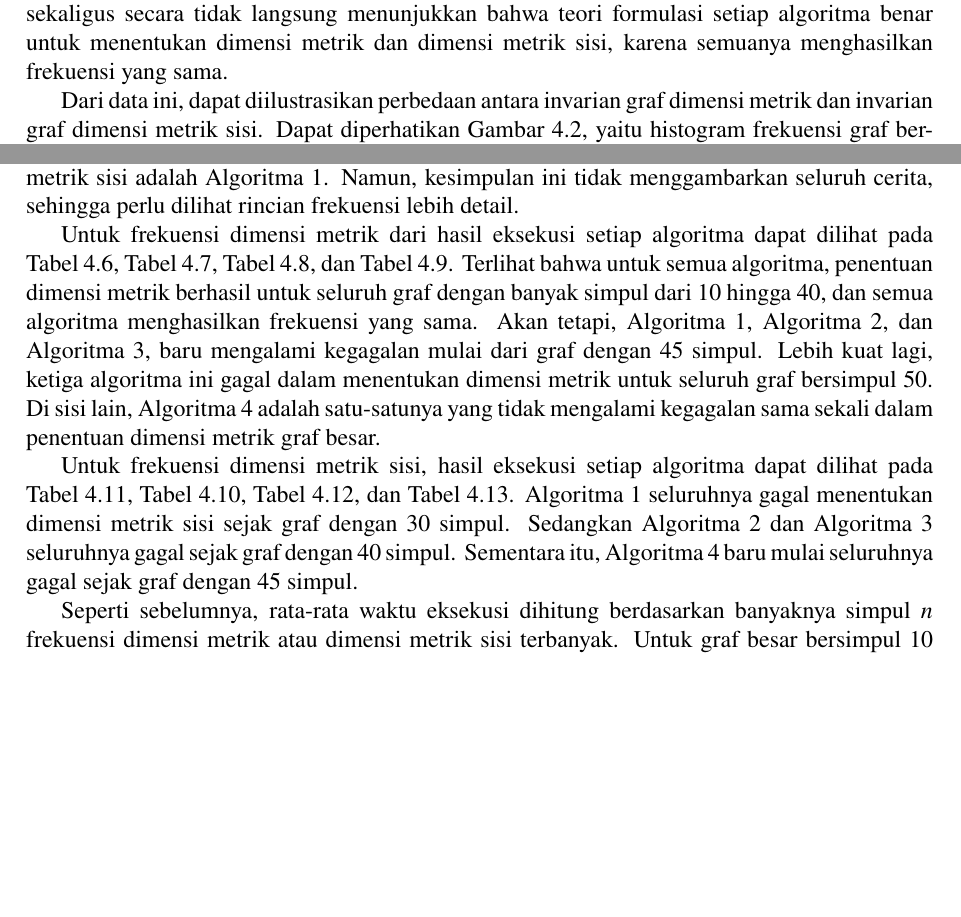
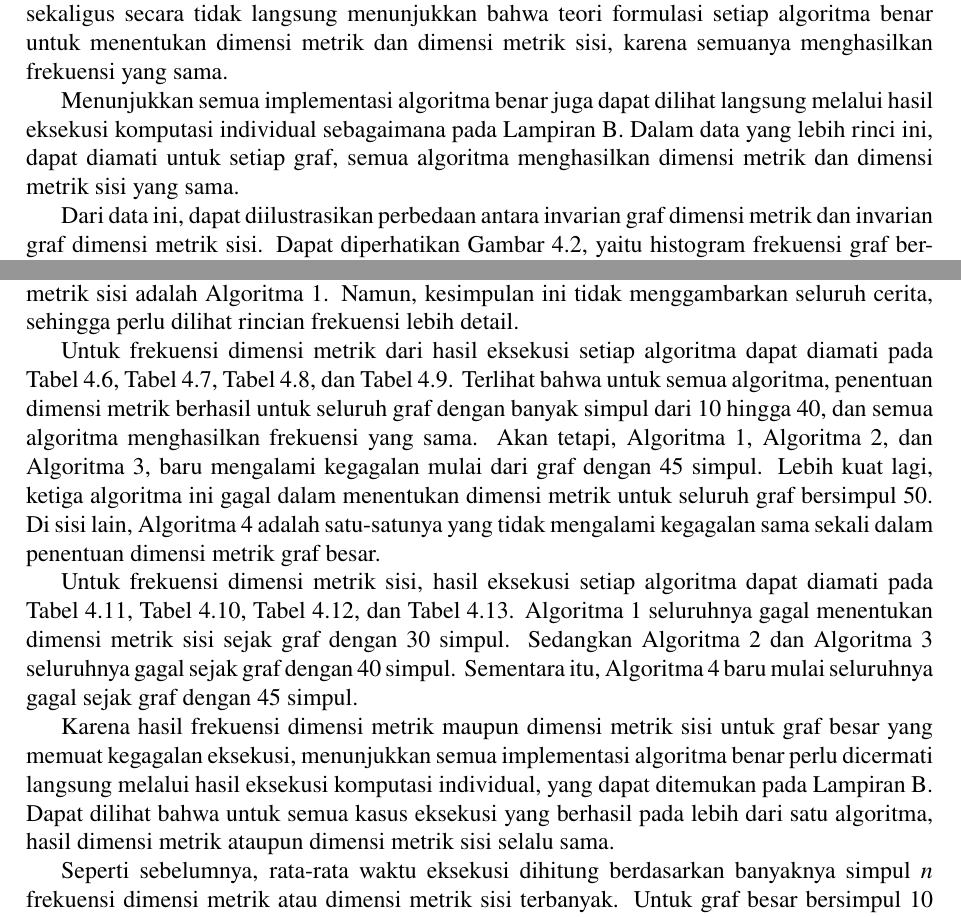
Before and after one commit to wijayarakhmat98/tugas-akhir, a LaTeX thesis (book.tex, which reads mainmatter/chapter-4.4.tex): two parts of pages 55 and 59 of 76, joined at a grey line, cut so that both start at the same text, the shorter picture padded with empty space. Compiled offline with pdfLaTeX.

Commit message:
Elaborate more on implementation correctness

```diff
--- a/mainmatter/chapter-4.4.tex
+++ b/mainmatter/chapter-4.4.tex
@@ -2,6 +2,8 @@
 \label{sec:discussion-small}
 
 Pertama, dibahas hasil eksekusi untuk graf kecil. Untuk seluruh algoritma dan untuk dimensi metrik maupun dimensi metrik sisi, tidak ada hasil evaluasi yang gagal karena melewati batas waktu. Sehingga, untuk seluruh 273192 graf kecil, berhasil diidentifikasi dimensi metrik dan dimensi metrik sisinya. Rincian frekuensi graf berdasarkan dimensi metrik dapat dilihat dalam \autoref{tab:freq-md-small}, dan rincian frekuensi graf berdasarkan dimensi metrik sisi dapat dilihat dalam \autoref{tab:freq-emd-small}. Kedua tabel ini berlaku untuk seluruh \autoref{alg:brute-force}, \autoref{alg:boolean-satisfiability}, \autoref{alg:linear-integer-arithmetic}, dan \autoref{alg:pseudo-boolean}, menunjukkan secara \foreign{experimental} bahwa semua implementasi algoritma benar, sekaligus secara tidak langsung menunjukkan bahwa teori formulasi setiap algoritma benar untuk menentukan dimensi metrik dan dimensi metrik sisi, karena semuanya menghasilkan frekuensi yang sama.
+
+Menunjukkan semua implementasi algoritma benar juga dapat dilihat langsung melalui hasil eksekusi komputasi individual sebagaimana pada \cref{app:result}. Dalam data yang lebih rinci ini, dapat diamati untuk setiap graf, semua algoritma menghasilkan dimensi metrik dan dimensi metrik sisi yang sama.
 
 Dari data ini, dapat diilustrasikan perbedaan antara invarian graf dimensi metrik dan invarian graf dimensi metrik sisi. Dapat diperhatikan \autoref{fig:hist-md-8}, yaitu histogram frekuensi graf berdasarkan dimensi metrik, dan \autoref{fig:hist-emd-8}, yaitu histogram frekuensi graf berdasarkan dimensi metrik sisi. Meskipun kedua histogram menggunakan graf bersimpul 8, gambaran ini dapat memberikan intuisi mengenai sebaran dimensi metrik dan sebaran dimensi metrik sisi pada graf dengan banyak simpul lebih besar. Dapat diamati bahwa untuk graf dengan \(n\) simpul, sebaran dimensi metrik cenderung berat di kiri \(\dfrac{n}{2}\) sedangkan sebaran dimensi metrik sisi cenderung berat di kanan \(\dfrac{n}{2}\).
 
@@ -60,9 +62,11 @@ Akhirnya, rata-rata waktu eksekusi yang telah diperoleh untuk membandingkan wakt
 
 Kedua, dibahas hasil eksekusi untuk graf besar. Berbeda dari evaluasi untuk graf kecil, pada graf besar ini setiap algoritma mengalami kegagalan dalam menentukan dimensi metrik maupun dimensi metrik sisi, karena melebihi batas waktu eksekusi. Hal ini tertera secara ringkas pada \autoref{tab:freq-fail-large}. Terlihat \autoref{alg:pseudo-boolean} mengalami kegagalan paling sedikit dalam menentukan dimensi metrik dan dimensi metrik sisi, sementara algoritma yang mengalami kegagalan paling banyak dalam menentukan dimensi metrik adalah \autoref{alg:boolean-satisfiability} dan dalam menentukan dimensi metrik sisi adalah \autoref{alg:brute-force}. Namun, kesimpulan ini tidak menggambarkan seluruh cerita, sehingga perlu dilihat rincian frekuensi lebih detail.
 
-Untuk frekuensi dimensi metrik dari hasil eksekusi setiap algoritma dapat dilihat pada \autoref{tab:freq-md-large-bf}, \autoref{tab:freq-md-large-bs}, \autoref{tab:freq-md-large-lia}, dan \autoref{tab:freq-md-large-pb}. Terlihat bahwa untuk semua algoritma, penentuan dimensi metrik berhasil untuk seluruh graf dengan banyak simpul dari 10 hingga 40, dan semua algoritma menghasilkan frekuensi yang sama. Akan tetapi, \autoref{alg:brute-force}, \autoref{alg:boolean-satisfiability}, dan \autoref{alg:linear-integer-arithmetic}, baru mengalami kegagalan mulai dari graf dengan 45 simpul. Lebih kuat lagi, ketiga algoritma ini gagal dalam menentukan dimensi metrik untuk seluruh graf bersimpul 50. Di sisi lain, \autoref{alg:pseudo-boolean} adalah satu-satunya yang tidak mengalami kegagalan sama sekali dalam penentuan dimensi metrik graf besar.
+Untuk frekuensi dimensi metrik dari hasil eksekusi setiap algoritma dapat diamati pada \autoref{tab:freq-md-large-bf}, \autoref{tab:freq-md-large-bs}, \autoref{tab:freq-md-large-lia}, dan \autoref{tab:freq-md-large-pb}. Terlihat bahwa untuk semua algoritma, penentuan dimensi metrik berhasil untuk seluruh graf dengan banyak simpul dari 10 hingga 40, dan semua algoritma menghasilkan frekuensi yang sama. Akan tetapi, \autoref{alg:brute-force}, \autoref{alg:boolean-satisfiability}, dan \autoref{alg:linear-integer-arithmetic}, baru mengalami kegagalan mulai dari graf dengan 45 simpul. Lebih kuat lagi, ketiga algoritma ini gagal dalam menentukan dimensi metrik untuk seluruh graf bersimpul 50. Di sisi lain, \autoref{alg:pseudo-boolean} adalah satu-satunya yang tidak mengalami kegagalan sama sekali dalam penentuan dimensi metrik graf besar.
 
-Untuk frekuensi dimensi metrik sisi, hasil eksekusi setiap algoritma dapat dilihat pada \autoref{tab:freq-emd-large-bf}, \autoref{tab:freq-emd-large-bs}, \autoref{tab:freq-emd-large-lia}, dan \autoref{tab:freq-emd-large-pb}. \autoref{alg:brute-force} seluruhnya gagal menentukan dimensi metrik sisi sejak graf dengan 30 simpul. Sedangkan \autoref{alg:boolean-satisfiability} dan \autoref{alg:linear-integer-arithmetic} seluruhnya gagal sejak graf dengan 40 simpul. Sementara itu, \autoref{alg:pseudo-boolean} baru mulai seluruhnya gagal sejak graf dengan 45 simpul.
+Untuk frekuensi dimensi metrik sisi, hasil eksekusi setiap algoritma dapat diamati pada \autoref{tab:freq-emd-large-bf}, \autoref{tab:freq-emd-large-bs}, \autoref{tab:freq-emd-large-lia}, dan \autoref{tab:freq-emd-large-pb}. \autoref{alg:brute-force} seluruhnya gagal menentukan dimensi metrik sisi sejak graf dengan 30 simpul. Sedangkan \autoref{alg:boolean-satisfiability} dan \autoref{alg:linear-integer-arithmetic} seluruhnya gagal sejak graf dengan 40 simpul. Sementara itu, \autoref{alg:pseudo-boolean} baru mulai seluruhnya gagal sejak graf dengan 45 simpul.
+
+Karena hasil frekuensi dimensi metrik maupun dimensi metrik sisi untuk graf besar yang memuat kegagalan eksekusi, menunjukkan semua implementasi algoritma benar perlu dicermati langsung melalui hasil eksekusi komputasi individual, yang dapat ditemukan pada \cref{app:result}. Dapat dilihat bahwa untuk semua kasus eksekusi yang berhasil pada lebih dari satu algoritma, hasil dimensi metrik ataupun dimensi metrik sisi selalu sama.
 
 Seperti sebelumnya, rata-rata waktu eksekusi dihitung berdasarkan banyaknya simpul \(n\) frekuensi dimensi metrik atau dimensi metrik sisi terbanyak. Untuk graf besar bersimpul 10 hingga 45, frekuensi dimensi metrik terbanyak berturut-turut adalah 3, 4, 5, 5, 6, 6, 6, 6. Untuk graf besar bersimpul 10 hingga 35, frekuensi dimensi metrik sisi terbanyak berturut-turut adalah 5, 8, 10, 12, 14, 15. Hasil perhitungan rata-rata waktu eksekusi untuk dimensi metrik dapat dilihat pada \autoref{tab:mean-md-large}, dan untuk dimensi metrik sisi pada \autoref{tab:mean-emd-large}.
 
```
Also changed, not shown: mainmatter/chapter-4.3.tex (+1 -5 lines).
